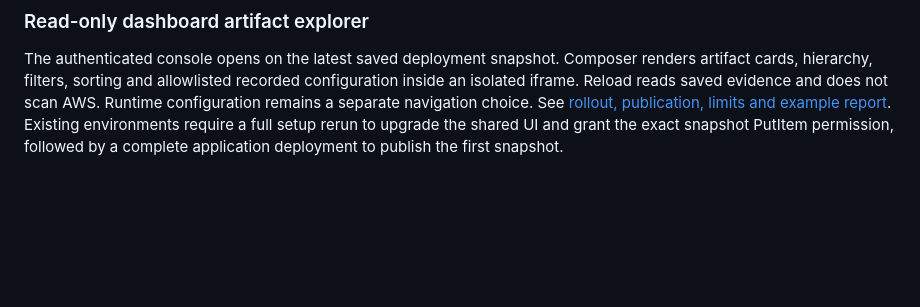
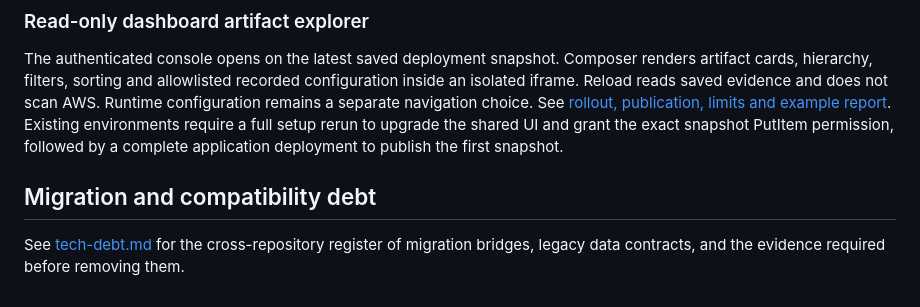
Before and after one commit to lambdawalker/go.attestra.aws, a Markdown page: README.md, the part around the change. Drawn GitHub-style; blank space fills up the shorter version.

Commit message:
docs: track cross-repository migration and compatibility debt

```diff
--- a/README.md
+++ b/README.md
@@ -150,3 +150,7 @@ state, inspect the stack and API identities before choosing an import/recovery.
 ### Read-only dashboard artifact explorer
 
 The authenticated console opens on the latest saved deployment snapshot. Composer renders artifact cards, hierarchy, filters, sorting and allowlisted recorded configuration inside an isolated iframe. Reload reads saved evidence and does not scan AWS. Runtime configuration remains a separate navigation choice. See [rollout, publication, limits and example report](docs/artifact-explorer.md). Existing environments require a full setup rerun to upgrade the shared UI and grant the exact snapshot PutItem permission, followed by a complete application deployment to publish the first snapshot.
+
+## Migration and compatibility debt
+
+See [tech-debt.md](tech-debt.md) for the cross-repository register of migration bridges, legacy data contracts, and the evidence required before removing them.
```
Also changed, not shown: tech-debt.md (added, +112 -0 lines).
